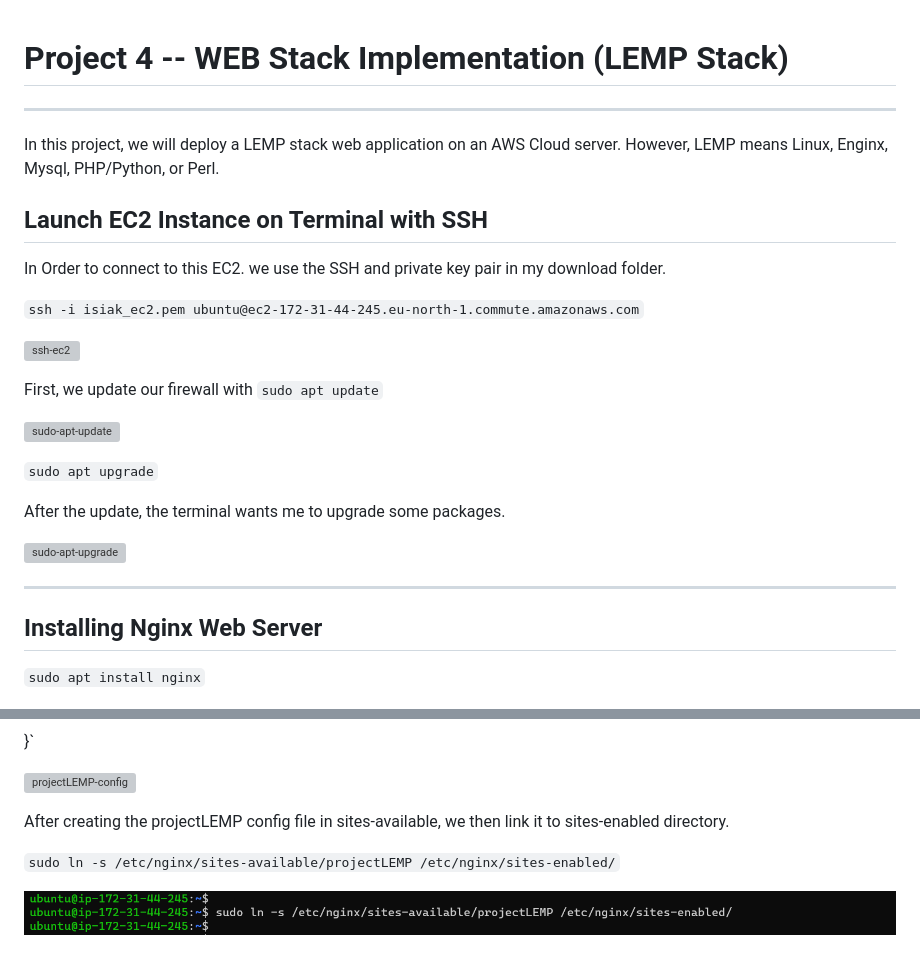
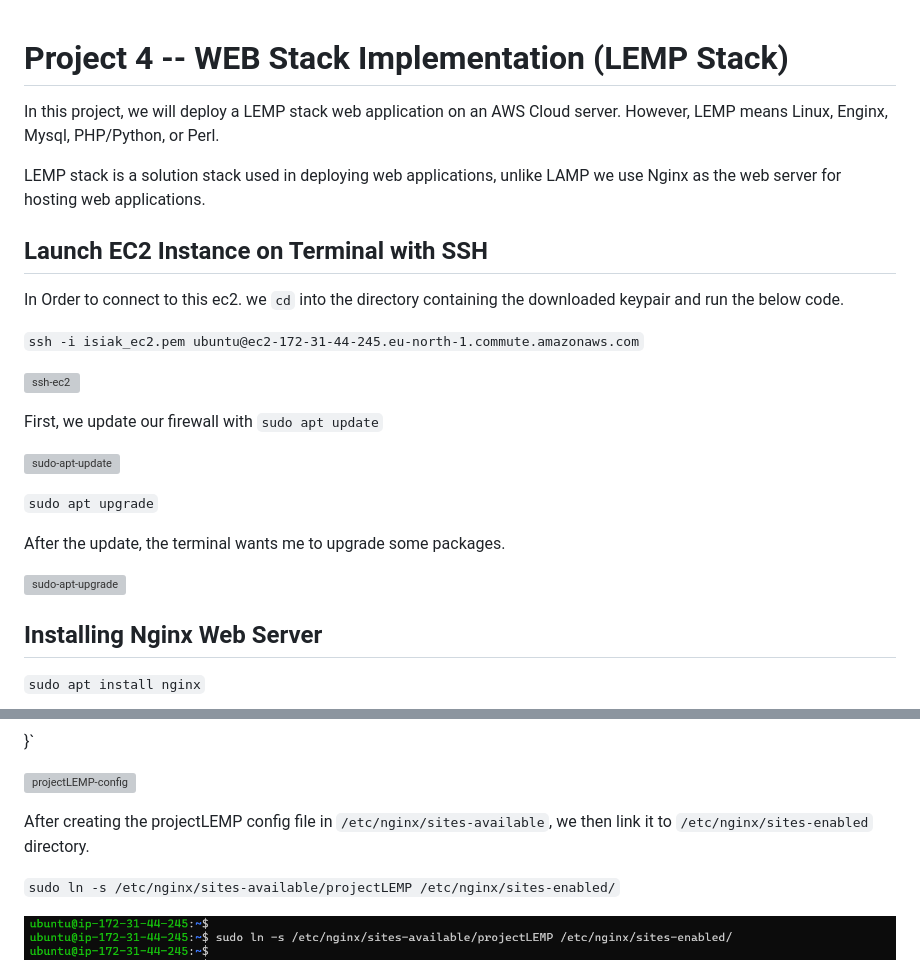
Before and after one commit to isiak44/my-portfolio, a Markdown page: Project4/README.md, 2 parts joined by grey strips. Rendered like a GitHub page; grey boxes are pictures that could not be loaded.

```diff
--- a/Project4/README.md
+++ b/Project4/README.md
@@ -1,12 +1,13 @@
 # Project 4 -- WEB Stack Implementation (LEMP Stack)
----
 
 In this project, we will deploy a LEMP stack web application on an AWS Cloud server.
 However, LEMP means Linux, Enginx, Mysql, PHP/Python, or Perl.
 
+LEMP stack is a solution stack used in deploying web applications, unlike LAMP we use Nginx as the web server for hosting web applications.
+
 ## Launch EC2 Instance on Terminal with SSH
 
-In Order to connect to this EC2. we use the SSH and private key pair in my download folder.
+In Order to connect to this ec2. we `cd` into the directory containing the downloaded keypair and run the below code.
 
 `ssh -i isiak_ec2.pem ubuntu@ec2-172-31-44-245.eu-north-1.commute.amazonaws.com`
 
@@ -21,8 +22,6 @@ First, we update our firewall with `sudo apt update`
 After the update, the terminal wants me to upgrade some packages.
 
 ![sudo-apt-upgrade](images/sudo-apt-upgrade.png)
-
----
 
 ## Installing Nginx Web Server
 
@@ -149,7 +145,7 @@ this command opens a new file, and then we paste the code below inside it ;
 
 ![projectLEMP-config](images/projectLEMP-config.png)
 
-After creating the projectLEMP config file in sites-available, we then link it to sites-enabled directory.
+After creating the projectLEMP config file in `/etc/nginx/sites-available`, we then link it to `/etc/nginx/sites-enabled` directory.
 
 `sudo ln -s /etc/nginx/sites-available/projectLEMP /etc/nginx/sites-enabled/`
 
```
Also changed, not shown: other parts of Project4/README.md (+2 -9 lines), Project3/README.md (+23 -7 lines).
